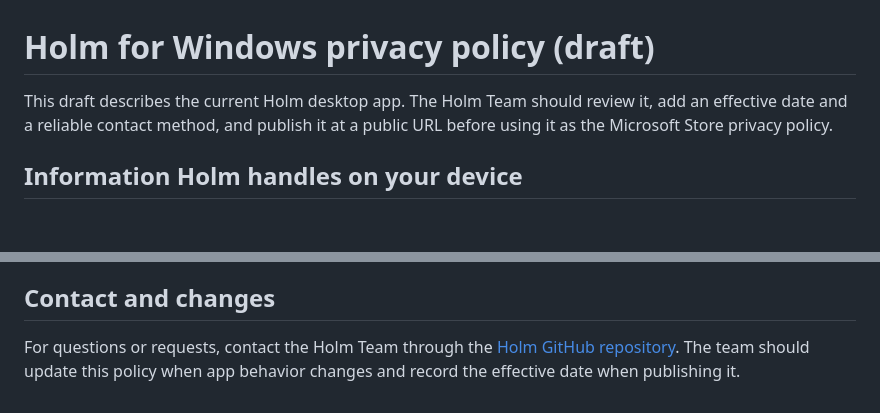
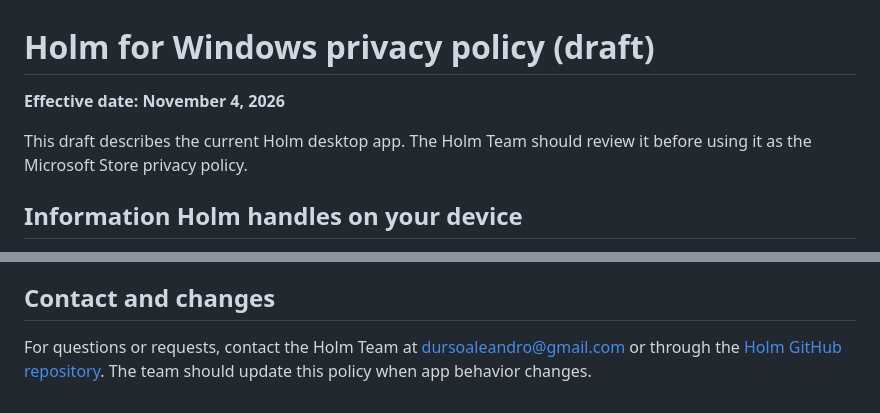
Before and after one commit to ademerci/Holm, a Markdown page: store/PRIVACY-DRAFT.md, 2 parts joined by grey strips. GitHub-like rendering; blank space fills up the shorter version.

Commit message:
Add privacy policy date and contact
Co-authored-by: Codex <codex@openai.com>

```diff
--- a/store/PRIVACY-DRAFT.md
+++ b/store/PRIVACY-DRAFT.md
@@ -1,6 +1,8 @@
 # Holm for Windows privacy policy (draft)
 
-This draft describes the current Holm desktop app. The Holm Team should review it, add an effective date and a reliable contact method, and publish it at a public URL before using it as the Microsoft Store privacy policy.
+**Effective date: November 4, 2026**
+
+This draft describes the current Holm desktop app. The Holm Team should review it before using it as the Microsoft Store privacy policy.
 
 ## Information Holm handles on your device
 
@@ -30,4 +32,4 @@ Feature data remains on your PC until you remove it, change it in Holm or uninst
 
 ## Contact and changes
 
-For questions or requests, contact the Holm Team through the [Holm GitHub repository](https://github.com/ademerci/Holm). The team should update this policy when app behavior changes and record the effective date when publishing it.
+For questions or requests, contact the Holm Team at [dursoaleandro@gmail.com](mailto:dursoaleandro@gmail.com) or through the [Holm GitHub repository](https://github.com/ademerci/Holm). The team should update this policy when app behavior changes.
```
